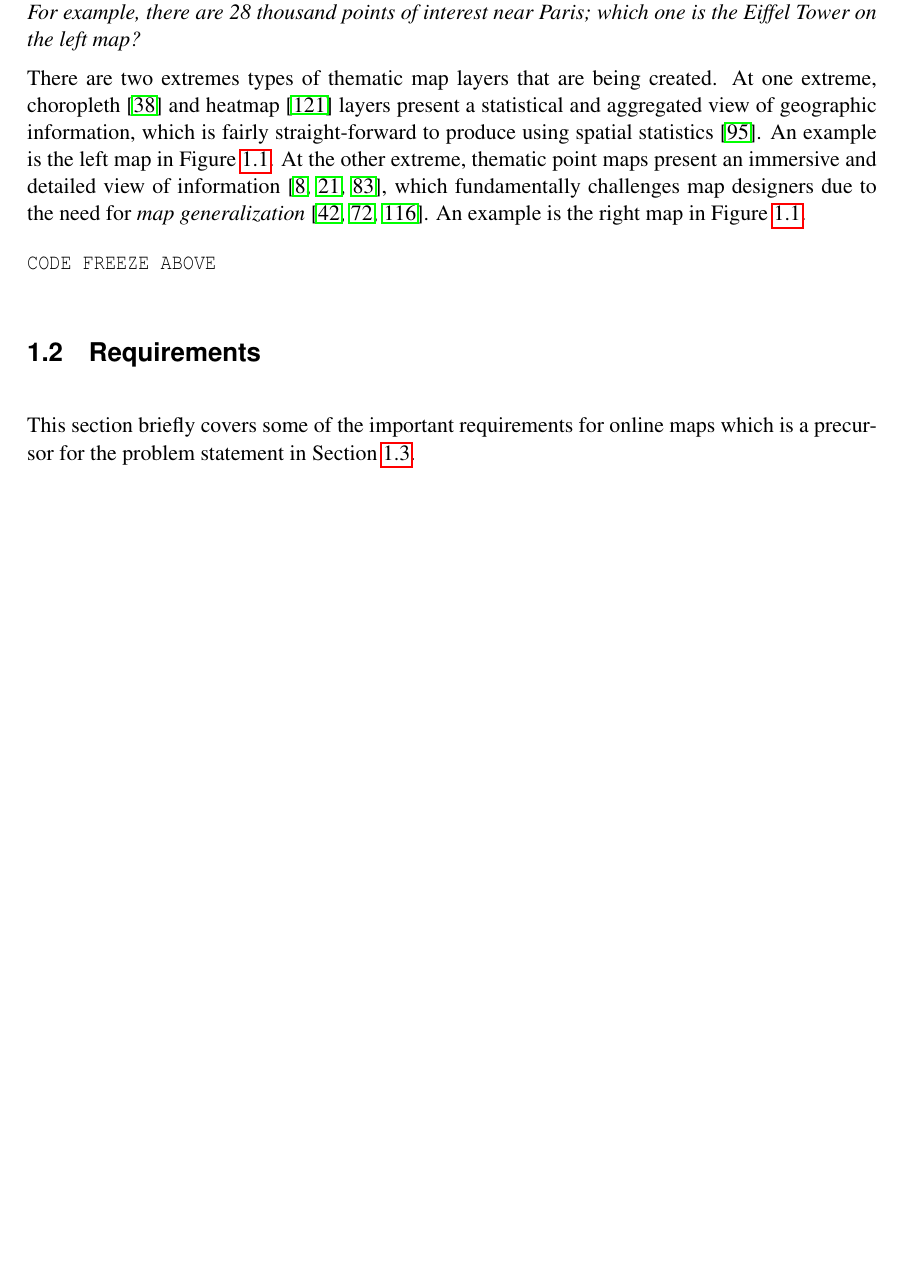
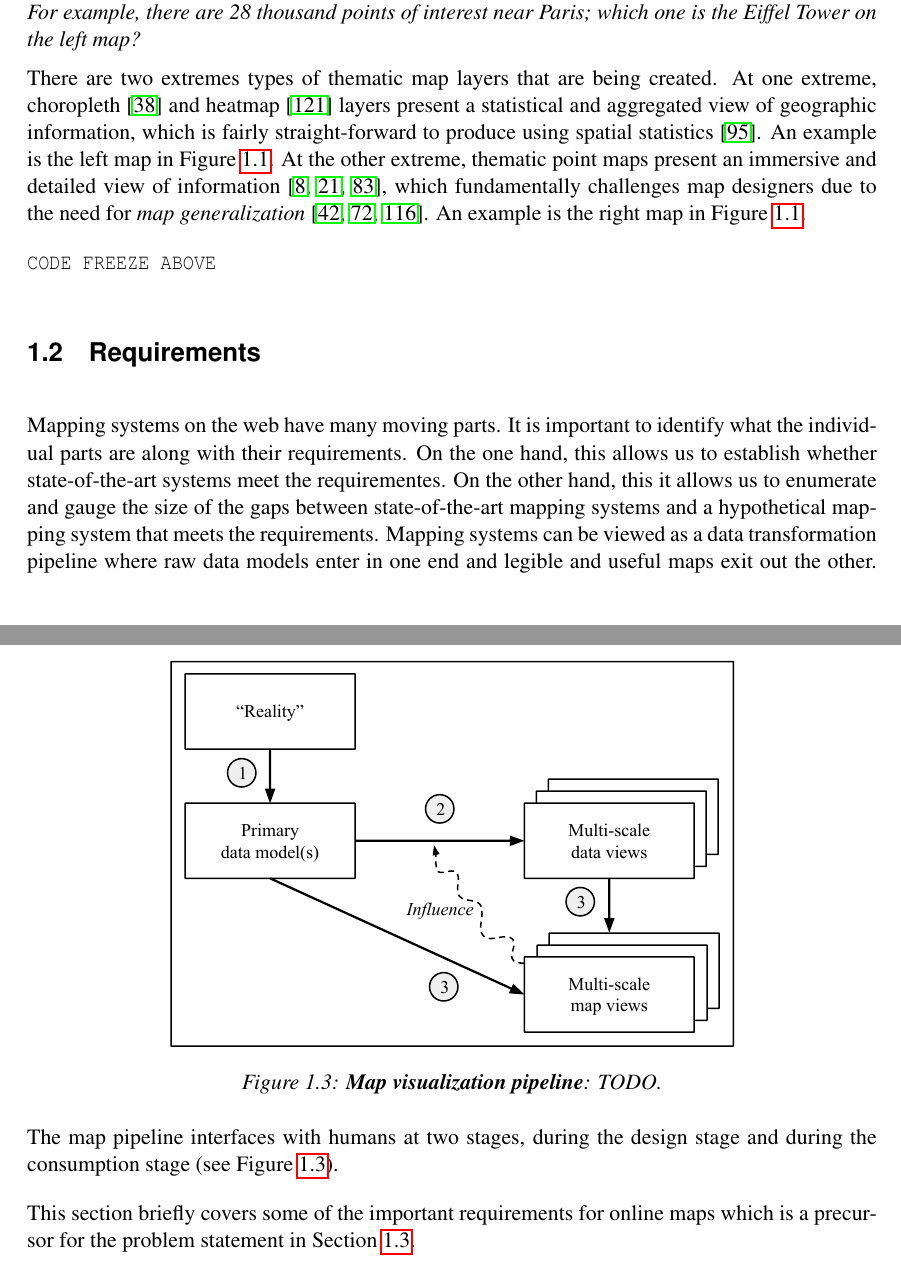
Before and after one commit to skipperkongen/phd-thesis, a LaTeX thesis (thesis.tex): part of page 11 of 110 before the commit and two parts of pages 11 and 12 of 111 after it, the two joined at a grey line, cut so that both start at the same text, the shorter picture padded with empty space. Compiled offline with pdfLaTeX.

Commit message:
2nd day of xmas

```diff
--- a/thesis.tex
+++ b/thesis.tex
@@ -220,10 +204,25 @@ There are two extremes types of thematic map layers that are being created. At o
 %\vspace*{-4ex}
 %\end{figure}
 
+\texttt{CODE FREEZE ABOVE}
+
 \section{Requirements}
 \label{introduction:requirements}
 
-This section briefly covers some of the important requirements for online maps which is a precursor for the problem statement in Section~\ref{introduction:problem:statement}.
+\begin{figure}[htbp]
+\begin{center}
+\includegraphics[scale=.5]{figs-thesis/map-visualization-pipeline.pdf}
+\caption{\textbf{Map visualization pipeline}: TODO.}
+\label{fig:introduction:requirements:pipeline}
+\end{center}
+\vspace*{-4ex}
+\end{figure}
+
+
+Mapping systems on the web have many moving parts. It is important to identify what the individual parts are along with their requirements. On the one hand, this allows us to establish whether state-of-the-art systems meet the requirementes. On the other hand, this it allows us to enumerate and gauge the size of the gaps between state-of-the-art mapping systems and a hypothetical mapping system that meets the requirements. Mapping systems can be viewed as a data transformation pipeline where raw data models enter in one end and legible and useful maps exit out the other. The map pipeline interfaces with humans at two stages, during the design stage and during the consumption stage (see Figure~\ref{fig:introduction:requirements:pipeline}).
+
+
+This section briefly covers some of the important requirements for online maps which is a precursor for the problem statement in Section~\ref{sec:introduction:problem:statement}.
 
 \subsection{Map Constraints and Objectives}
 
```
Also changed, not shown: thesis.tex (18 more changed lines).
